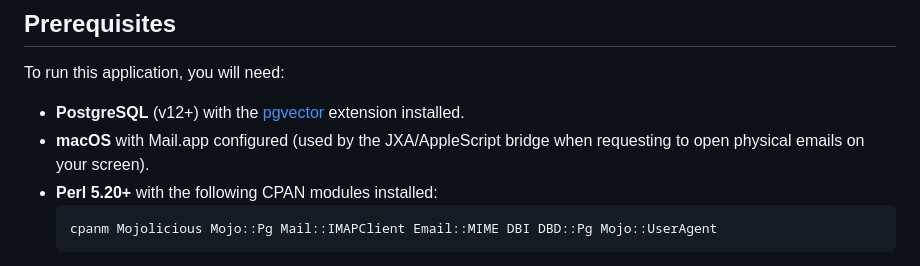
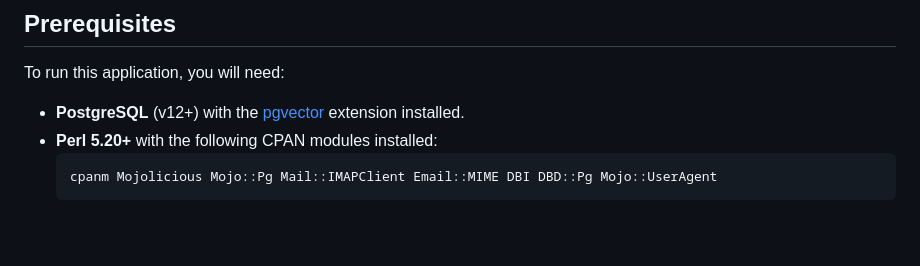
Before and after one commit to daboe01/ChatWithMyEmail, a Markdown page: README.md, the part around the change. Rendered like a GitHub page; blank space fills up the shorter version.

Commit message:
Update README to remove macOS requirement#
Removed requirement for macOS with Mail.app configuration.

````diff
--- a/README.md
+++ b/README.md
@@ -21,7 +21,6 @@ Instead of relying on unstable filesystem caches or external binaries, MailArchi
 To run this application, you will need:
 
 * **PostgreSQL** (v12+) with the [pgvector](https://github.com/pgvector/pgvector) extension installed.
-* **macOS** with Mail.app configured (used by the JXA/AppleScript bridge when requesting to open physical emails on your screen).
 * **Perl 5.20+** with the following CPAN modules installed:
   ```bash
   cpanm Mojolicious Mojo::Pg Mail::IMAPClient Email::MIME DBI DBD::Pg Mojo::UserAgent
````
